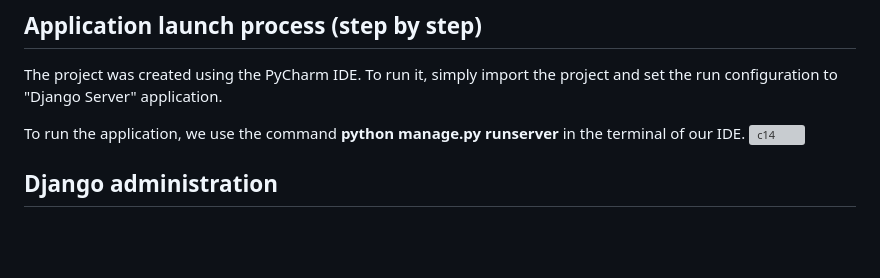
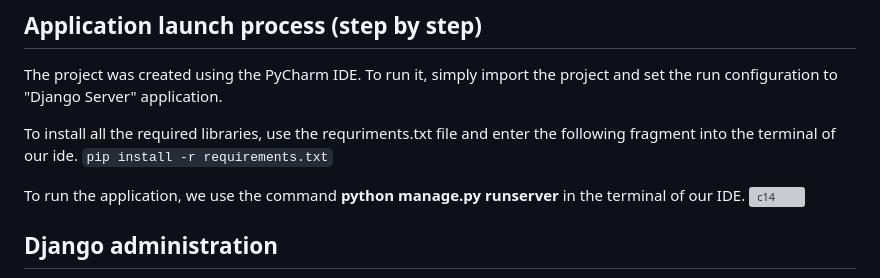
Before and after one commit to Szaneron/Forum2, a Markdown page: README.md, the part around the change. Rendered like a GitHub page; blank space fills up the shorter version; grey boxes are pictures that could not be loaded.

````diff
--- a/README.md
+++ b/README.md
@@ -119,6 +119,10 @@ pip install django-ckeditor-5
 ## Application launch process (step by step)
 The project was created using the PyCharm IDE. To run it, simply import the project and set the run configuration to "Django Server" application.
 
+To install all the required libraries, use the requriments.txt file and enter the following fragment into the terminal of our ide.
+```pip install -r requirements.txt```
+
+
 To run the application, we use the command **python manage.py runserver** in the terminal of our IDE.
 ![c14](https://user-images.githubusercontent.com/58951668/121757671-97225880-cb1e-11eb-8cf3-69e1b3958ba6.PNG)
 
````
